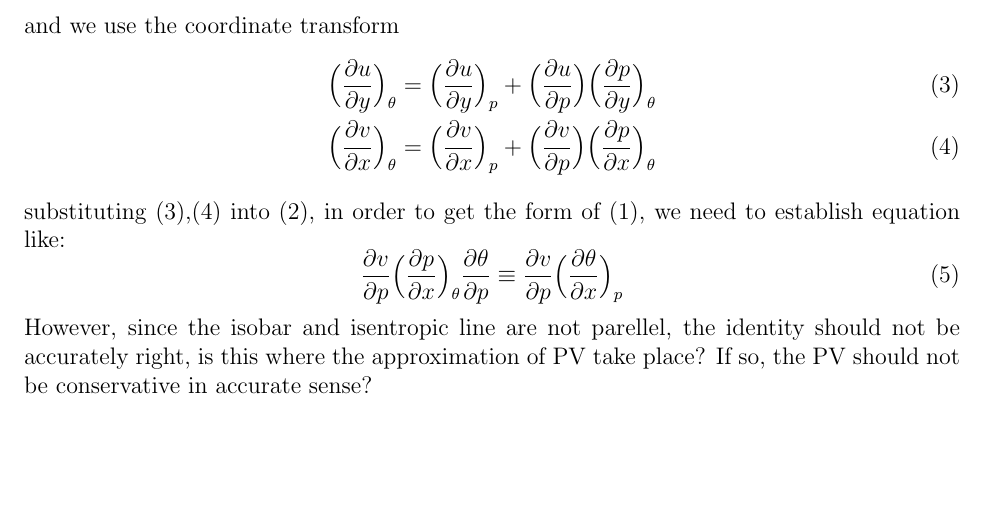
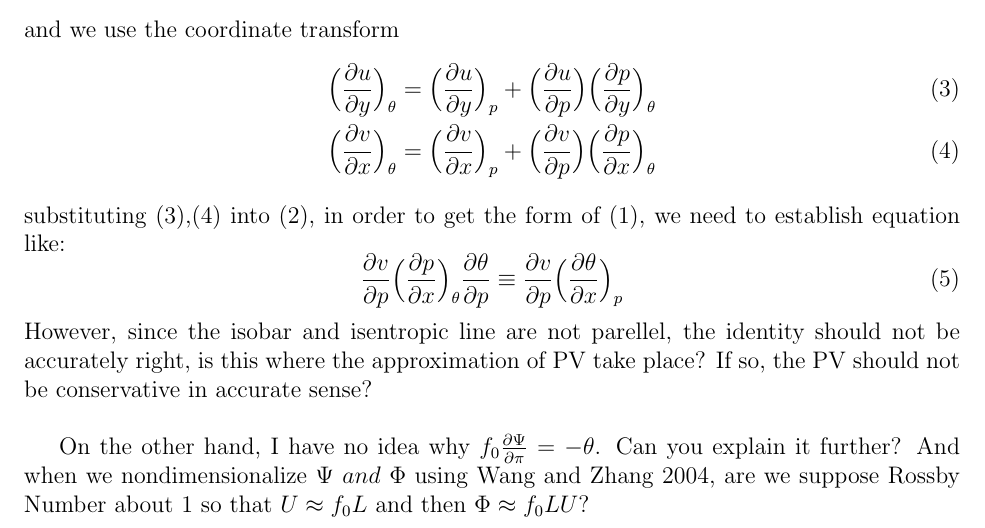
Before and after one commit to MeteoBoy4/PVform, a LaTeX document (discussion/doubt_approximate.tex): part of the page, cut so that both start at the same text, the shorter picture padded with empty space. Compiled offline with pdfLaTeX.

Commit message:
Add the doubt about streamfunction's dimension

```diff
--- a/discussion/doubt_approximate.tex
+++ b/discussion/doubt_approximate.tex
@@ -32,7 +32,12 @@ substituting (3),(4) into (2), in order to get the form of (1), we need to estab
     \frac{\partial{\theta}}{\partial{p}} \equiv \frac{\partial{v}}{\partial{p}} \Big(\frac{\partial{\theta}}{\partial{x}}\Big)_{p}
 \end{equation}
 However, since the isobar and isentropic line are not parellel, the identity should not be accurately right,
-is this where the approximation of PV take place? If so, the PV should not be conservative in accurate sense?
+is this where the approximation of PV take place? If so, the PV should not be conservative in accurate sense?\\
+
+
+On the other hand, I have no idea why $f_{0}\frac{\partial{\Psi}}{\partial{\pi}} = -\theta$. Can you explain it further?
+And when we nondimensionalize $\Psi\ and \ \Phi$ using Wang and Zhang 2004, are we suppose Rossby Number about 1 so that
+$U \approx f_{0}L$ and then $\Phi \approx f_{0}LU$?
 
 
 
```
